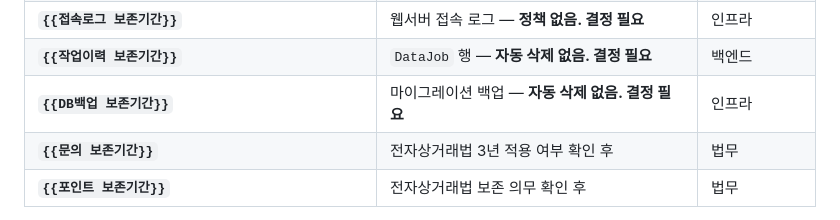
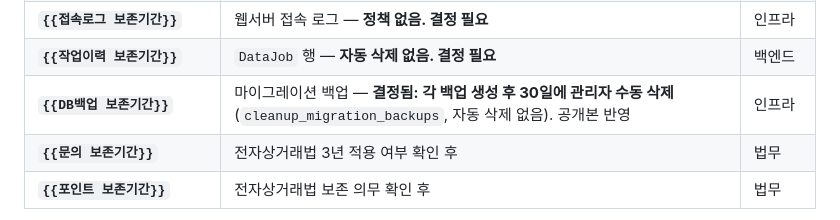
Before and after one commit to makk06/ilion, a Markdown page: docs/legal/privacy-policy.md, the part around the change. GitHub-like rendering.

Commit message:
docs: 처리방침 초안의 DB 백업 보존기간을 수동 삭제 결정으로 갱신
Co-Authored-By: Claude Opus 5 <noreply@anthropic.com>

```diff
--- a/docs/legal/privacy-policy.md
+++ b/docs/legal/privacy-policy.md
@@ -39,7 +39,7 @@ ILION 개인정보 처리방침 — 초안
 | `{{가입 가능 연령 및 확인 방식}}` | 가입 연령·확인·필요한 동의 정책 | 기획·법률 검토 |
 | **`{{접속로그 보존기간}}`** | 웹서버 접속 로그 — **정책 없음. 결정 필요** | 인프라 |
 | **`{{작업이력 보존기간}}`** | `DataJob` 행 — **자동 삭제 없음. 결정 필요** | 백엔드 |
-| **`{{DB백업 보존기간}}`** | 마이그레이션 백업 — **자동 삭제 없음. 결정 필요** | 인프라 |
+| **`{{DB백업 보존기간}}`** | 마이그레이션 백업 — **결정됨: 각 백업 생성 후 30일에 관리자 수동 삭제** (`cleanup_migration_backups`, 자동 삭제 없음). 공개본 반영 | 인프라 |
 | **`{{문의 보존기간}}`** | 전자상거래법 3년 적용 여부 확인 후 | 법무 |
 | **`{{포인트 보존기간}}`** | 전자상거래법 보존 의무 확인 후 | 법무 |
 
```
